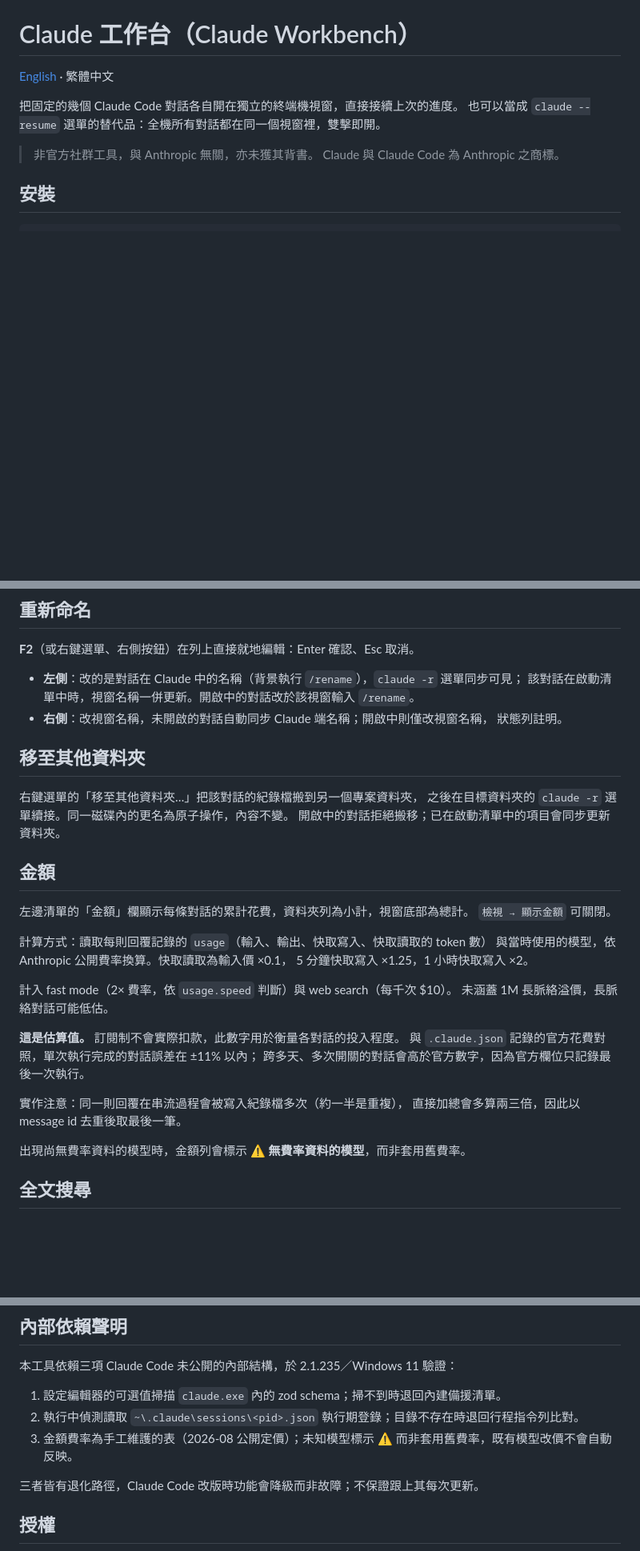
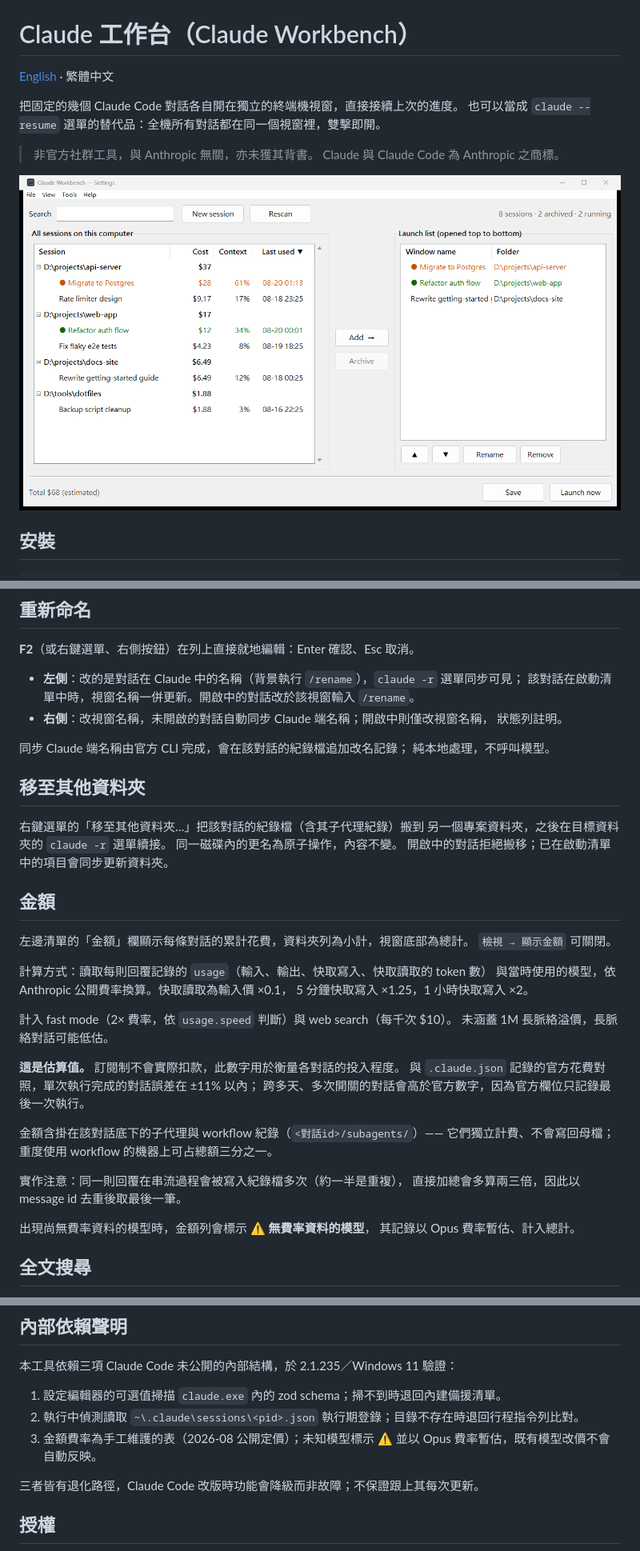
Before and after one commit to Moaijay/claude-workbench, a Markdown page: README.zh-TW.md, 3 parts joined by grey strips. Shown at 80% size. Rendered like a GitHub page; pictures changed too: docs/screenshot.png (added); blank space fills up the shorter version.

```diff
--- a/README.zh-TW.md
+++ b/README.zh-TW.md
@@ -7,6 +7,8 @@
 
 > 非官方社群工具，與 Anthropic 無關，亦未獲其背書。
 > Claude 與 Claude Code 為 Anthropic 之商標。
+
+![Claude 工作台](docs/screenshot.png)
 
 ## 安裝
 
@@ -125,10 +127,14 @@ Windows 介面語言，重啟生效。查無英文翻譯的字串顯示中文原
 - **右側**：改視窗名稱，未開啟的對話自動同步 Claude 端名稱；開啟中則僅改視窗名稱，
   狀態列註明。
 
+同步 Claude 端名稱由官方 CLI 完成，會在該對話的紀錄檔追加改名記錄；
+純本地處理，不呼叫模型。
+
 ## 移至其他資料夾
 
-右鍵選單的「移至其他資料夾…」把該對話的紀錄檔搬到另一個專案資料夾，
-之後在目標資料夾的 `claude -r` 選單續接。同一磁碟內的更名為原子操作，內容不變。
+右鍵選單的「移至其他資料夾…」把該對話的紀錄檔（含其子代理紀錄）搬到
+另一個專案資料夾，之後在目標資料夾的 `claude -r` 選單續接。
+同一磁碟內的更名為原子操作，內容不變。
 開啟中的對話拒絕搬移；已在啟動清單中的項目會同步更新資料夾。
 
 ## 金額
@@ -147,10 +153,14 @@ Windows 介面語言，重啟生效。查無英文翻譯的字串顯示中文原
 與 `.claude.json` 記錄的官方花費對照，單次執行完成的對話誤差在 ±11% 以內；
 跨多天、多次開關的對話會高於官方數字，因為官方欄位只記錄最後一次執行。
 
+金額含掛在該對話底下的子代理與 workflow 紀錄（`<對話id>/subagents/`）——
+它們獨立計費、不會寫回母檔；重度使用 workflow 的機器上可占總額三分之一。
+
 實作注意：同一則回覆在串流過程會被寫入紀錄檔多次（約一半是重複），
 直接加總會多算兩三倍，因此以 message id 去重後取最後一筆。
 
-出現尚無費率資料的模型時，金額列會標示 **⚠ 無費率資料的模型**，而非套用舊費率。
+出現尚無費率資料的模型時，金額列會標示 **⚠ 無費率資料的模型**，
+其記錄以 Opus 費率暫估、計入總計。
 
 ## 全文搜尋
 
@@ -313,7 +323,7 @@ Claude Code 不儲存家目錄的信任狀態：
 
 1. 設定編輯器的可選值掃描 `claude.exe` 內的 zod schema；掃不到時退回內建備援清單。
 2. 執行中偵測讀取 `~\.claude\sessions\<pid>.json` 執行期登錄；目錄不存在時退回行程指令列比對。
-3. 金額費率為手工維護的表（2026-08 公開定價）；未知模型標示 ⚠ 而非套用舊費率，既有模型改價不會自動反映。
+3. 金額費率為手工維護的表（2026-08 公開定價）；未知模型標示 ⚠ 並以 Opus 費率暫估，既有模型改價不會自動反映。
 
 三者皆有退化路徑，Claude Code 改版時功能會降級而非故障；不保證跟上其每次更新。
 
```
Also changed, not shown: other parts of README.zh-TW.md (+1 -1 lines), README.md (+17 -6 lines), 4 other files.
